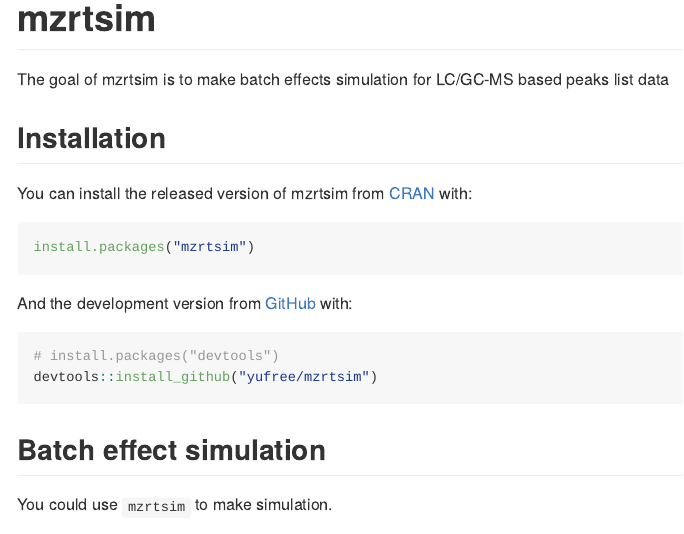
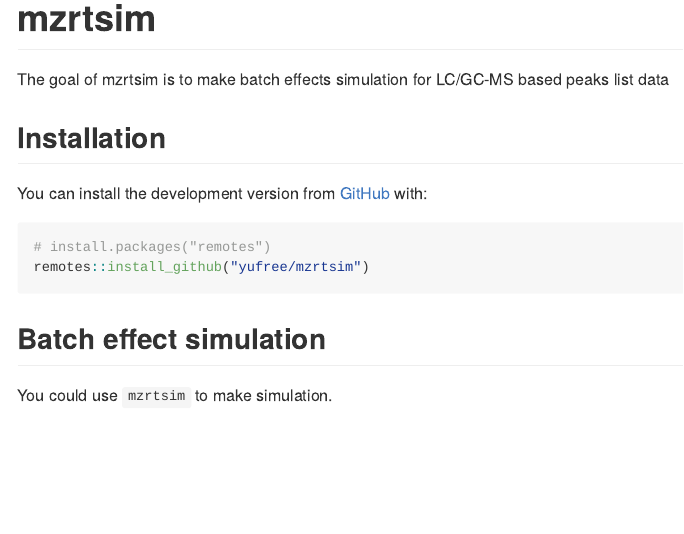
Before and after one commit to yufree/mzrtsim, an R Markdown document (README.Rmd): the page in a window 1100 px wide, from its top. The pictures show the output file README.md that the author committed with the source, drawn offline in the style of GitHub.

Commit message:
remove CRAN

````diff
--- a/README.Rmd
+++ b/README.Rmd
@@ -22,17 +22,11 @@ The goal of mzrtsim is to make batch effects simulation for LC/GC-MS based peaks
 
 ## Installation
 
-You can install the released version of mzrtsim from [CRAN](https://CRAN.R-project.org) with:
+You can install the development version from [GitHub](https://github.com/) with:
 
 ``` r
-install.packages("mzrtsim")
-```
-
-And the development version from [GitHub](https://github.com/) with:
-
-``` r
-# install.packages("devtools")
-devtools::install_github("yufree/mzrtsim")
+# install.packages("remotes")
+remotes::install_github("yufree/mzrtsim")
 ```
 
 ## Batch effect simulation
````
Also changed, not shown: README.md, 1 other file.
